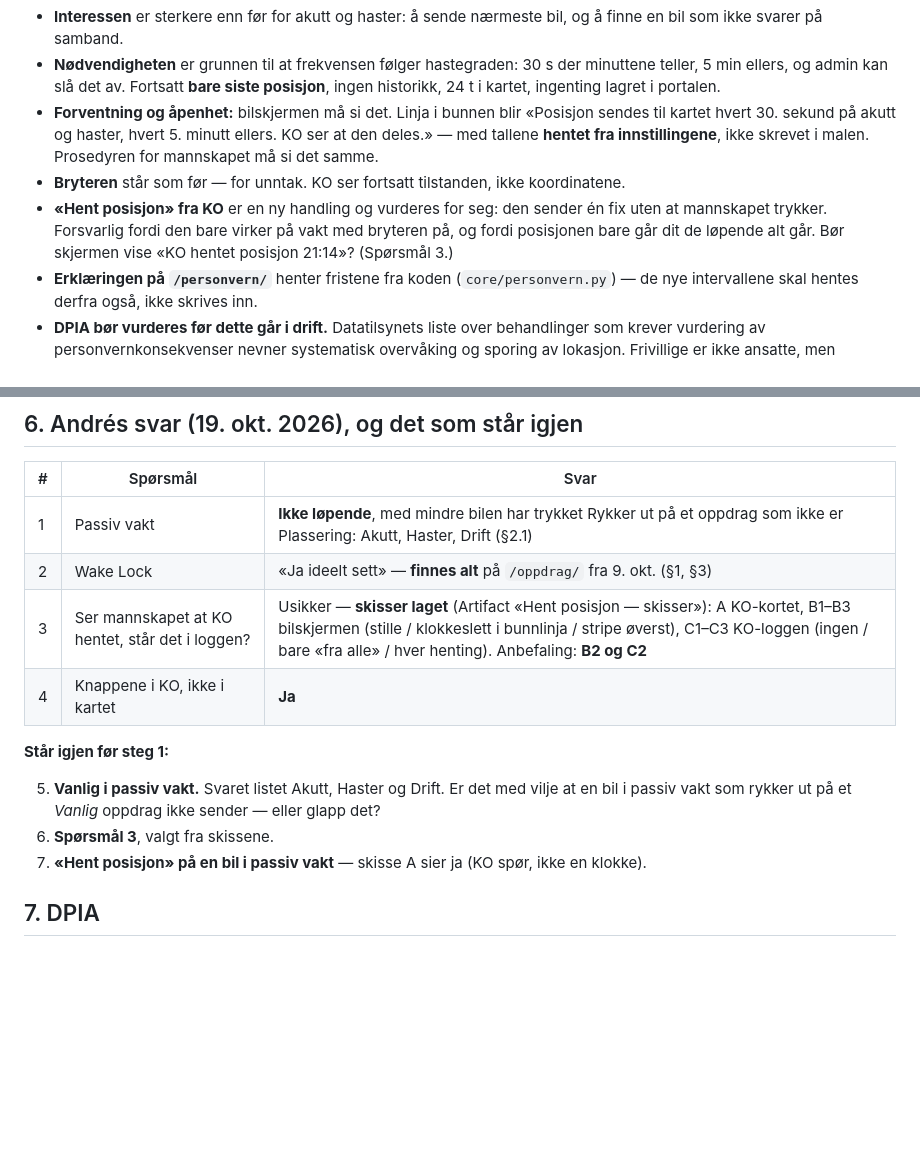
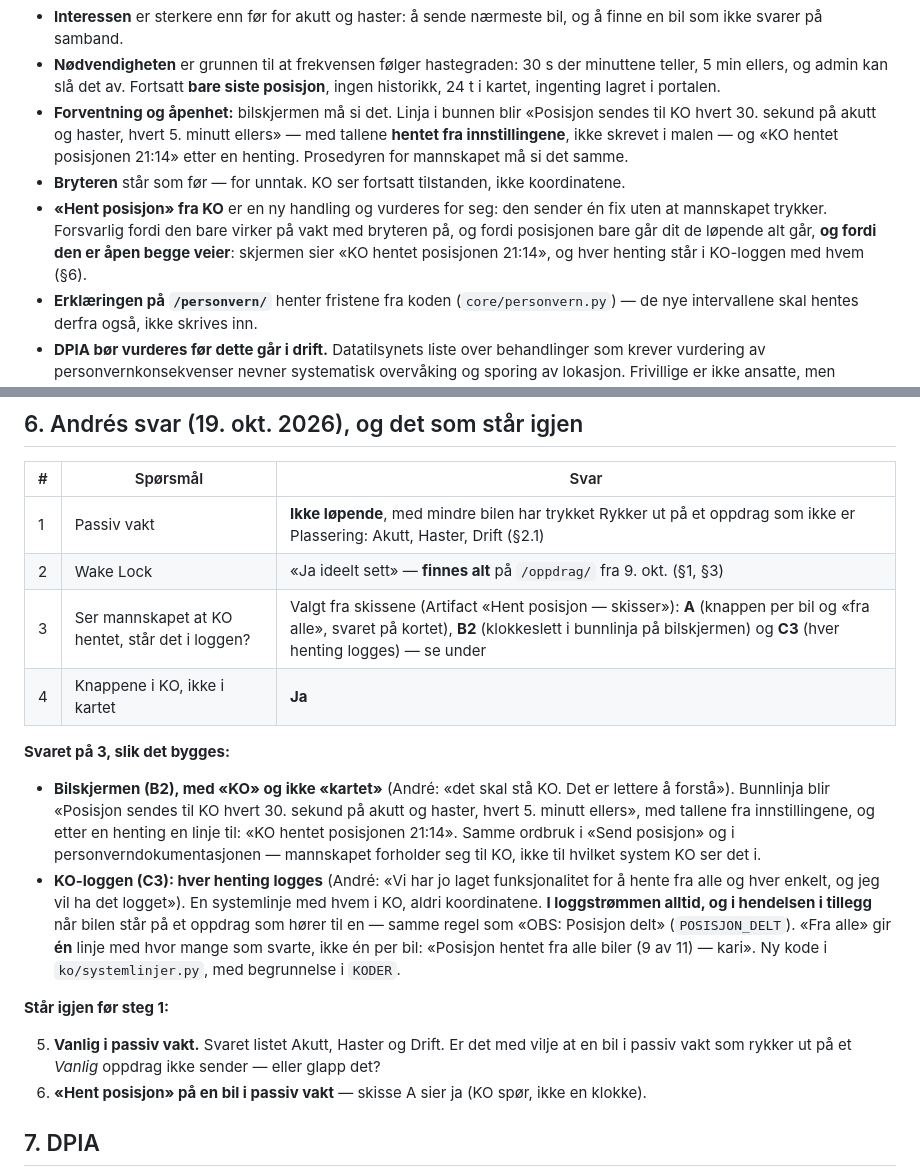
Before and after one commit to Animax1/sanitetsportalen, a Markdown page: docs/PLAN_LOPENDE_POSISJON.md, 2 parts joined by grey strips. Drawn GitHub-style; blank space fills up the shorter version.

Commit message:
Plan løpende posisjon: valgt A, B2 med «KO» og C3
Bilskjermen sier «Posisjon sendes til KO …» og «KO hentet posisjonen 21:14».
Hver henting logges som systemlinje — i loggstrømmen alltid, i hendelsen når
bilen står på en; «fra alle» som én linje med hvor mange som svarte.

Co-Authored-By: Claude Opus 5.5 <noreply@anthropic.com>
Claude-Session: https://claude.ai/code/session_016A1LG37BhYSWcaMQ7Ftwz2

```diff
--- a/docs/PLAN_LOPENDE_POSISJON.md
+++ b/docs/PLAN_LOPENDE_POSISJON.md
@@ -128,14 +128,14 @@ må stå på egne bein:
   5 min ellers, og admin kan slå det av. Fortsatt **bare siste posisjon**, ingen historikk,
   24 t i kartet, ingenting lagret i portalen.
 - **Forventning og åpenhet:** bilskjermen må si det. Linja i bunnen blir «Posisjon sendes til
-  kartet hvert 30. sekund på akutt og haster, hvert 5. minutt ellers. KO ser at den deles.» —
-  med tallene **hentet fra innstillingene**, ikke skrevet i malen. Prosedyren for mannskapet
-  må si det samme.
+  KO hvert 30. sekund på akutt og haster, hvert 5. minutt ellers» — med tallene **hentet fra
+  innstillingene**, ikke skrevet i malen — og «KO hentet posisjonen 21:14» etter en henting.
+  Prosedyren for mannskapet må si det samme.
 - **Bryteren** står som før — for unntak. KO ser fortsatt tilstanden, ikke koordinatene.
 - **«Hent posisjon» fra KO** er en ny handling og vurderes for seg: den sender én fix uten at
   mannskapet trykker. Forsvarlig fordi den bare virker på vakt med bryteren på, og fordi
-  posisjonen bare går dit de løpende alt går. Bør skjermen vise «KO hentet posisjon 21:14»?
-  (Spørsmål 3.)
+  posisjonen bare går dit de løpende alt går, **og fordi den er åpen begge veier**: skjermen
+  sier «KO hentet posisjonen 21:14», og hver henting står i KO-loggen med hvem (§6).
 - **Erklæringen på `/personvern/`** henter fristene fra koden (`core/personvern.py`) — de nye
   intervallene skal hentes derfra også, ikke skrives inn.
 - **DPIA bør vurderes før dette går i drift.** Datatilsynets liste over behandlinger som krever
@@ -160,15 +160,28 @@ må stå på egne bein:
 |---|---|---|
 | 1 | Passiv vakt | **Ikke løpende**, med mindre bilen har trykket Rykker ut på et oppdrag som ikke er Plassering: Akutt, Haster, Drift (§2.1) |
 | 2 | Wake Lock | «Ja ideelt sett» — **finnes alt** på `/oppdrag/` fra 9. okt. (§1, §3) |
-| 3 | Ser mannskapet at KO hentet, står det i loggen? | Usikker — **skisser laget** (Artifact «Hent posisjon — skisser»): A KO-kortet, B1–B3 bilskjermen (stille / klokkeslett i bunnlinja / stripe øverst), C1–C3 KO-loggen (ingen / bare «fra alle» / hver henting). Anbefaling: **B2 og C2** |
+| 3 | Ser mannskapet at KO hentet, står det i loggen? | Valgt fra skissene (Artifact «Hent posisjon — skisser»): **A** (knappen per bil og «fra alle», svaret på kortet), **B2** (klokkeslett i bunnlinja på bilskjermen) og **C3** (hver henting logges) — se under |
 | 4 | Knappene i KO, ikke i kartet | **Ja** |
+
+**Svaret på 3, slik det bygges:**
+
+- **Bilskjermen (B2), med «KO» og ikke «kartet»** (André: «det skal stå KO. Det er lettere å
+  forstå»). Bunnlinja blir «Posisjon sendes til KO hvert 30. sekund på akutt og haster, hvert
+  5. minutt ellers», med tallene fra innstillingene, og etter en henting en linje til:
+  «KO hentet posisjonen 21:14». Samme ordbruk i «Send posisjon» og i personverndokumentasjonen
+  — mannskapet forholder seg til KO, ikke til hvilket system KO ser det i.
+- **KO-loggen (C3): hver henting logges** (André: «Vi har jo laget funksjonalitet for å hente fra
+  alle og hver enkelt, og jeg vil ha det logget»). En systemlinje med hvem i KO, aldri
+  koordinatene. **I loggstrømmen alltid, og i hendelsen i tillegg** når bilen står på et oppdrag
+  som hører til en — samme regel som «OBS: Posisjon delt» (`POSISJON_DELT`). «Fra alle» gir
+  **én** linje med hvor mange som svarte, ikke én per bil: «Posisjon hentet fra alle biler
+  (9 av 11) — kari». Ny kode i `ko/systemlinjer.py`, med begrunnelse i `KODER`.
 
 **Står igjen før steg 1:**
 
 5. **Vanlig i passiv vakt.** Svaret listet Akutt, Haster og Drift. Er det med vilje at en bil i
    passiv vakt som rykker ut på et *Vanlig* oppdrag ikke sender — eller glapp det?
-6. **Spørsmål 3**, valgt fra skissene.
-7. **«Hent posisjon» på en bil i passiv vakt** — skisse A sier ja (KO spør, ikke en klokke).
+6. **«Hent posisjon» på en bil i passiv vakt** — skisse A sier ja (KO spør, ikke en klokke).
 
 ## 7. DPIA
 
```
Also changed, not shown: TODO.md (+2 -2 lines).
